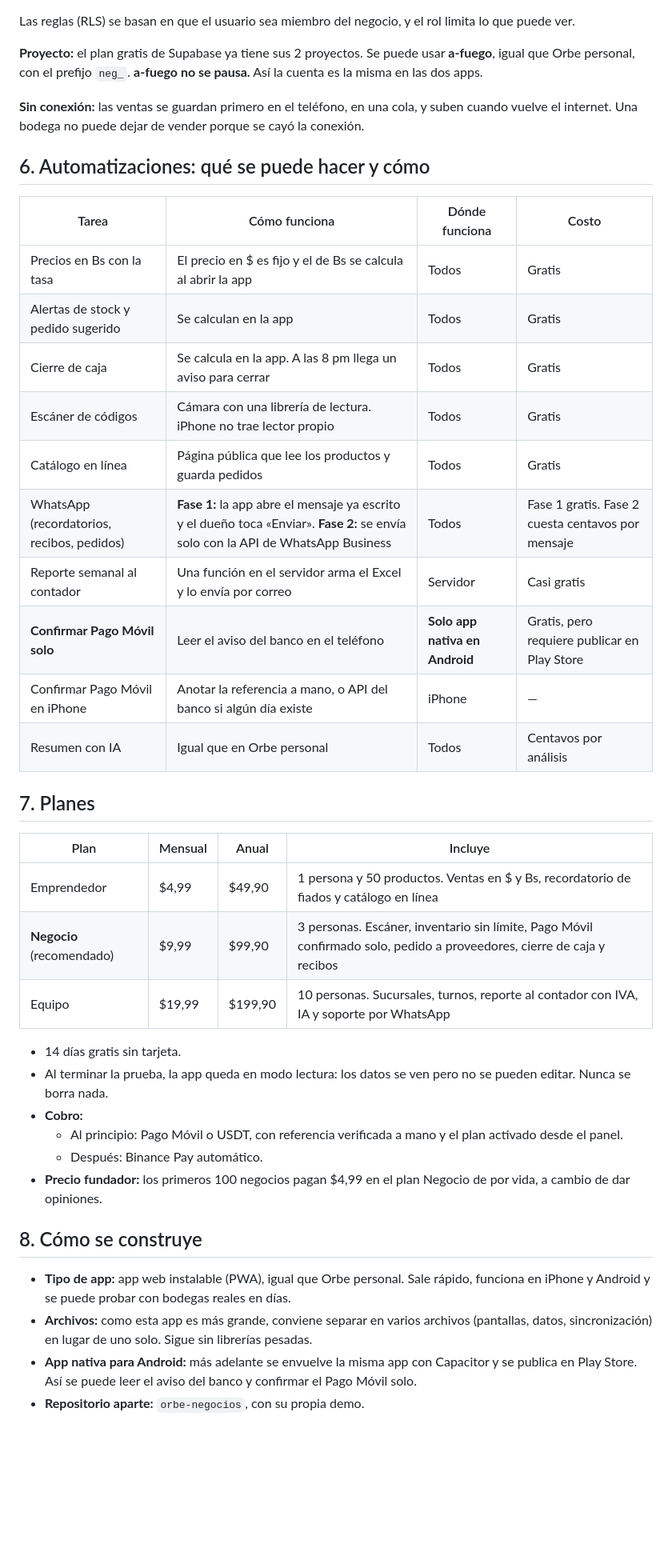
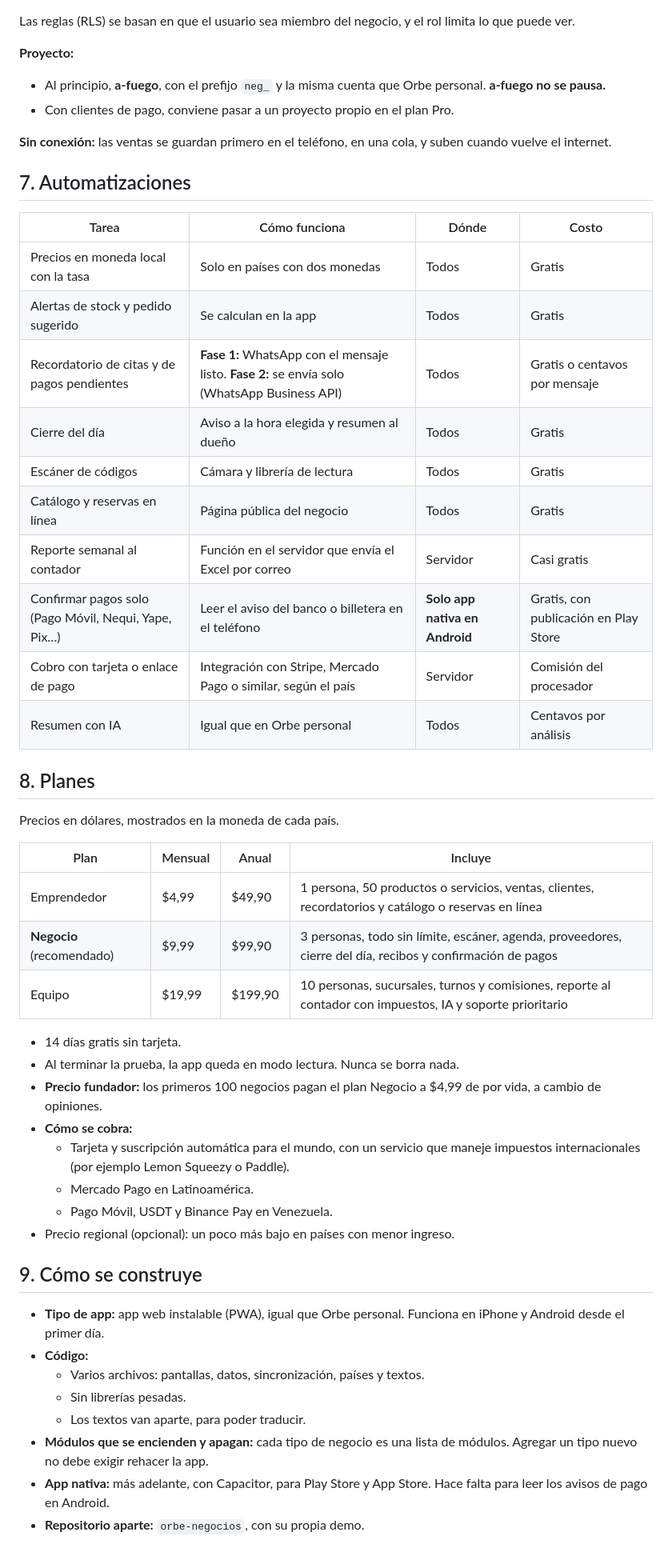
Before and after one commit to Gllm57/misgastos, a Markdown page: negocios/PLAN.md, the part around one of its changes. Shown at 80% size. Rendered like a GitHub page; blank space fills up the shorter version.

```diff
--- a/negocios/PLAN.md
+++ b/negocios/PLAN.md
@@ -120,44 +160,54 @@ Como varias personas usan el mismo negocio, no sirve guardar una sola fila JSON
 
 Las reglas (RLS) se basan en que el usuario sea miembro del negocio, y el rol limita lo que puede ver.
 
-**Proyecto:** el plan gratis de Supabase ya tiene sus 2 proyectos. Se puede usar **a-fuego**, igual que Orbe personal, con el prefijo `neg_`. **a-fuego no se pausa.** Así la cuenta es la misma en las dos apps.
+**Proyecto:**
+- Al principio, **a-fuego**, con el prefijo `neg_` y la misma cuenta que Orbe personal. **a-fuego no se pausa.**
+- Con clientes de pago, conviene pasar a un proyecto propio en el plan Pro.
 
-**Sin conexión:** las ventas se guardan primero en el teléfono, en una cola, y suben cuando vuelve el internet. Una bodega no puede dejar de vender porque se cayó la conexión.
+**Sin conexión:** las ventas se guardan primero en el teléfono, en una cola, y suben cuando vuelve el internet.
 
-## 6. Automatizaciones: qué se puede hacer y cómo
+## 7. Automatizaciones
 
-| Tarea | Cómo funciona | Dónde funciona | Costo |
+| Tarea | Cómo funciona | Dónde | Costo |
 |---|---|---|---|
-| Precios en Bs con la tasa | El precio en $ es fijo y el de Bs se calcula al abrir la app | Todos | Gratis |
+| Precios en moneda local con la tasa | Solo en países con dos monedas | Todos | Gratis |
 | Alertas de stock y pedido sugerido | Se calculan en la app | Todos | Gratis |
-| Cierre de caja | Se calcula en la app. A las 8 pm llega un aviso para cerrar | Todos | Gratis |
-| Escáner de códigos | Cámara con una librería de lectura. iPhone no trae lector propio | Todos | Gratis |
-| Catálogo en línea | Página pública que lee los productos y guarda pedidos | Todos | Gratis |
-| WhatsApp (recordatorios, recibos, pedidos) | **Fase 1:** la app abre el mensaje ya escrito y el dueño toca «Enviar». **Fase 2:** se envía solo con la API de WhatsApp Business | Todos | Fase 1 gratis. Fase 2 cuesta centavos por mensaje |
-| Reporte semanal al contador | Una función en el servidor arma el Excel y lo envía por correo | Servidor | Casi gratis |
-| **Confirmar Pago Móvil solo** | Leer el aviso del banco en el teléfono | **Solo app nativa en Android** | Gratis, pero requiere publicar en Play Store |
-| Confirmar Pago Móvil en iPhone | Anotar la referencia a mano, o API del banco si algún día existe | iPhone | — |
+| Recordatorio de citas y de pagos pendientes | **Fase 1:** WhatsApp con el mensaje listo. **Fase 2:** se envía solo (WhatsApp Business API) | Todos | Gratis o centavos por mensaje |
+| Cierre del día | Aviso a la hora elegida y resumen al dueño | Todos | Gratis |
+| Escáner de códigos | Cámara y librería de lectura | Todos | Gratis |
+| Catálogo y reservas en línea | Página pública del negocio | Todos | Gratis |
+| Reporte semanal al contador | Función en el servidor que envía el Excel por correo | Servidor | Casi gratis |
+| Confirmar pagos solo (Pago Móvil, Nequi, Yape, Pix…) | Leer el aviso del banco o billetera en el teléfono | **Solo app nativa en Android** | Gratis, con publicación en Play Store |
+| Cobro con tarjeta o enlace de pago | Integración con Stripe, Mercado Pago o similar, según el país | Servidor | Comisión del procesador |
 | Resumen con IA | Igual que en Orbe personal | Todos | Centavos por análisis |
 
-## 7. Planes
+## 8. Planes
+
+Precios en dólares, mostrados en la moneda de cada país.
 
 | Plan | Mensual | Anual | Incluye |
 |---|---|---|---|
-| Emprendedor | $4,99 | $49,90 | 1 persona y 50 productos. Ventas en $ y Bs, recordatorio de fiados y catálogo en línea |
-| **Negocio** (recomendado) | $9,99 | $99,90 | 3 personas. Escáner, inventario sin límite, Pago Móvil confirmado solo, pedido a proveedores, cierre de caja y recibos |
-| Equipo | $19,99 | $199,90 | 10 personas. Sucursales, turnos, reporte al contador con IVA, IA y soporte por WhatsApp |
+| Emprendedor | $4,99 | $49,90 | 1 persona, 50 productos o servicios, ventas, clientes, recordatorios y catálogo o reservas en línea |
+| **Negocio** (recomendado) | $9,99 | $99,90 | 3 personas, todo sin límite, escáner, agenda, proveedores, cierre del día, recibos y confirmación de pagos |
+| Equipo | $19,99 | $199,90 | 10 personas, sucursales, turnos y comisiones, reporte al contador con impuestos, IA y soporte prioritario |
 
 - 14 días gratis sin tarjeta.
-- Al terminar la prueba, la app queda en modo lectura: los datos se ven pero no se pueden editar. Nunca se borra nada.
-- **Cobro:**
-  - Al principio: Pago Móvil o USDT, con referencia verificada a mano y el plan activado desde el panel.
-  - Después: Binance Pay automático.
-- **Precio fundador:** los primeros 100 negocios pagan $4,99 en el plan Negocio de por vida, a cambio de dar opiniones.
+- Al terminar la prueba, la app queda en modo lectura. Nunca se borra nada.
+- **Precio fundador:** los primeros 100 negocios pagan el plan Negocio a $4,99 de por vida, a cambio de opiniones.
+- **Cómo se cobra:**
+  - Tarjeta y suscripción automática para el mundo, con un servicio que maneje impuestos internacionales (por ejemplo Lemon Squeezy o Paddle).
+  - Mercado Pago en Latinoamérica.
+  - Pago Móvil, USDT y Binance Pay en Venezuela.
+- Precio regional (opcional): un poco más bajo en países con menor ingreso.
 
-## 8. Cómo se construye
+## 9. Cómo se construye
 
-- **Tipo de app:** app web instalable (PWA), igual que Orbe personal. Sale rápido, funciona en iPhone y Android y se puede probar con bodegas reales en días.
-- **Archivos:** como esta app es más grande, conviene separar en varios archivos (pantallas, datos, sincronización) en lugar de uno solo. Sigue sin librerías pesadas.
-- **App nativa para Android:** más adelante se envuelve la misma app con Capacitor y se publica en Play Store. Así se puede leer el aviso del banco y confirmar el Pago Móvil solo.
+- **Tipo de app:** app web instalable (PWA), igual que Orbe personal. Funciona en iPhone y Android desde el primer día.
+- **Código:**
+  - Varios archivos: pantallas, datos, sincronización, países y textos.
+  - Sin librerías pesadas.
+  - Los textos van aparte, para poder traducir.
+- **Módulos que se encienden y apagan:** cada tipo de negocio es una lista de módulos. Agregar un tipo nuevo no debe exigir rehacer la app.
+- **App nativa:** más adelante, con Capacitor, para Play Store y App Store. Hace falta para leer los avisos de pago en Android.
 - **Repositorio aparte:** `orbe-negocios`, con su propia demo.
 
```
Also changed, not shown: other parts of negocios/PLAN.md (+147 -101 lines).
